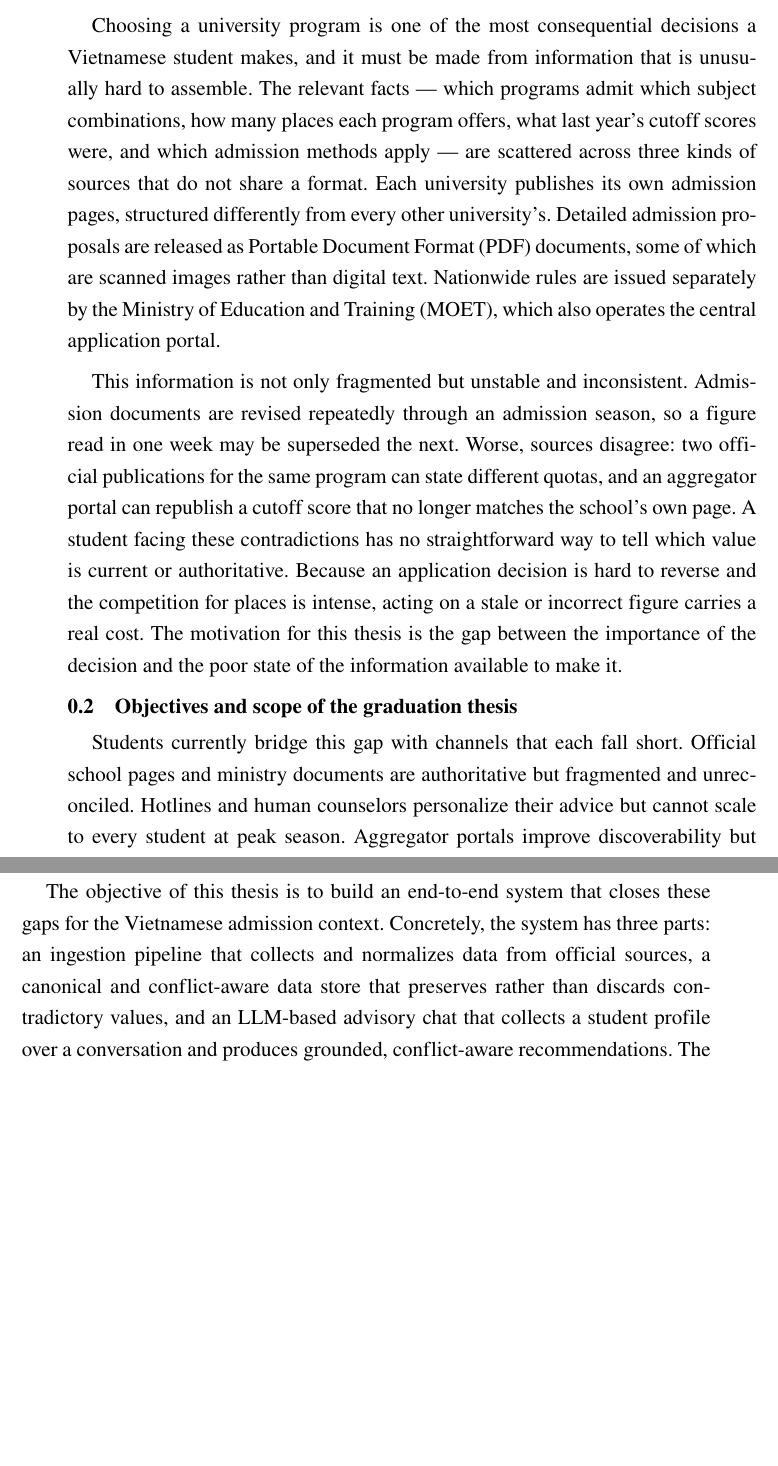
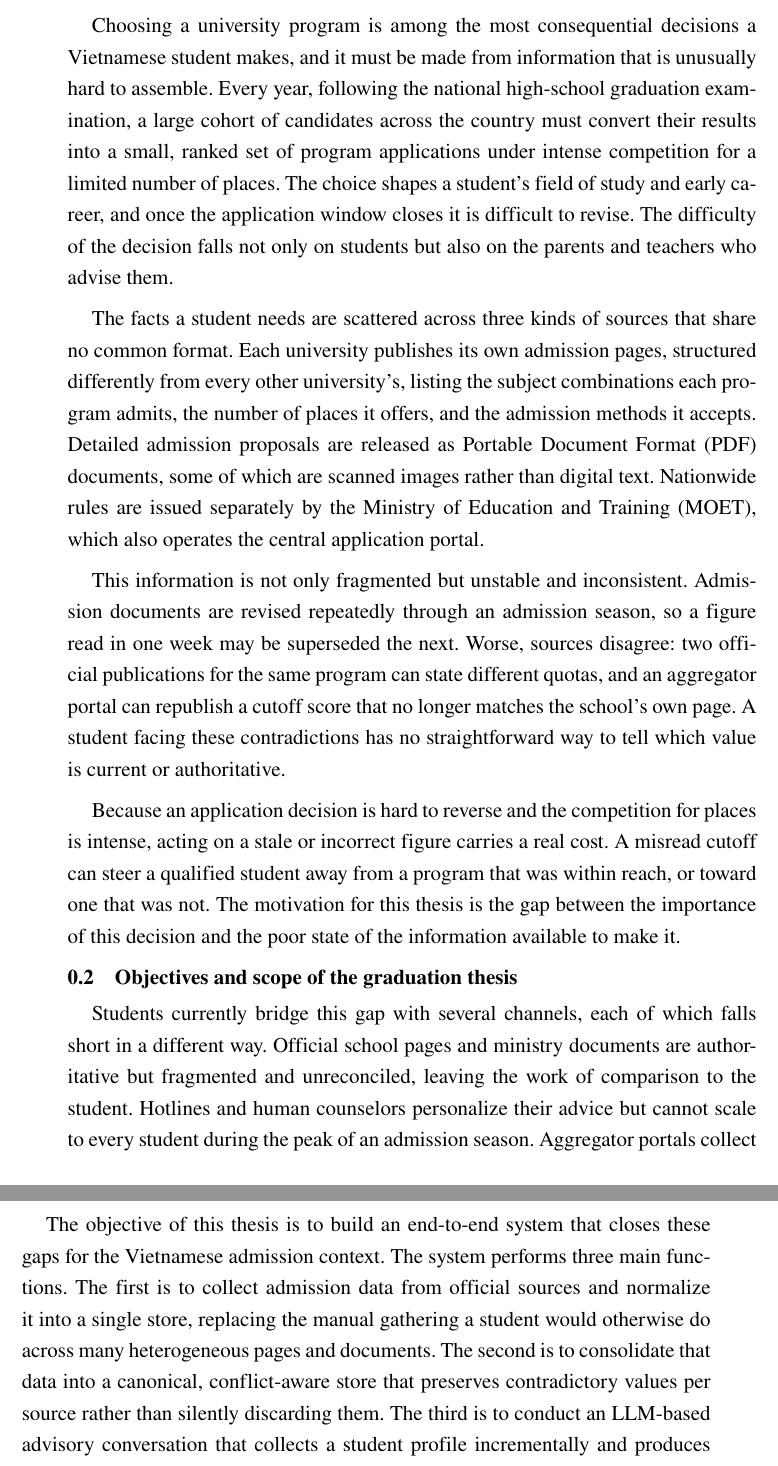
Before and after one commit to HNcranky/admission-advisory-system, a LaTeX document (latex/Chapter/1_Introduction.tex): two parts of pages 1 and 2 of 3 before the commit and two parts of pages 1 and 2 of 4 after it, joined at a grey line, cut so that both start at the same text, the shorter picture padded with empty space. Compiled offline with pdfLaTeX.

Commit message:
docs(thesis): enhance introduction section with detailed context on university program selection challenges

```diff
--- a/latex/Chapter/1_Introduction.tex
+++ b/latex/Chapter/1_Introduction.tex
@@ -6,9 +6,13 @@
 \section{Motivation}
 \label{section:1.1}
 
-Choosing a university program is one of the most consequential decisions a Vietnamese student makes, and it must be made from information that is unusually hard to assemble.
-The relevant facts --- which programs admit which subject combinations, how many places each program offers, what last year's cutoff scores were, and which admission methods apply --- are scattered across three kinds of sources that do not share a format.
-Each university publishes its own admission pages, structured differently from every other university's.
+Choosing a university program is among the most consequential decisions a Vietnamese student makes, and it must be made from information that is unusually hard to assemble.
+Every year, following the national high-school graduation examination, a large cohort of candidates across the country must convert their results into a small, ranked set of program applications under intense competition for a limited number of places.
+The choice shapes a student's field of study and early career, and once the application window closes it is difficult to revise.
+The difficulty of the decision falls not only on students but also on the parents and teachers who advise them.
+
+The facts a student needs are scattered across three kinds of sources that share no common format.
+Each university publishes its own admission pages, structured differently from every other university's, listing the subject combinations each program admits, the number of places it offers, and the admission methods it accepts.
 Detailed admission proposals are released as \gls{PDF} documents, some of which are scanned images rather than digital text.
 Nationwide rules are issued separately by the \gls{MOET}, which also operates the central application portal.
 
@@ -16,15 +20,15 @@ This information is not only fragmented but unstable and inconsistent.
 Admission documents are revised repeatedly through an admission season, so a figure read in one week may be superseded the next.
 Worse, sources disagree: two official publications for the same program can state different quotas, and an aggregator portal can republish a cutoff score that no longer matches the school's own page.
 A student facing these contradictions has no straightforward way to tell which value is current or authoritative.
+
 Because an application decision is hard to reverse and the competition for places is intense, acting on a stale or incorrect figure carries a real cost.
-The motivation for this thesis is the gap between the importance of the decision and the poor state of the information available to make it.
+A misread cutoff can steer a qualified student away from a program that was within reach, or toward one that was not.
+The motivation for this thesis is the gap between the importance of this decision and the poor state of the information available to make it.
 
 \section{Objectives and scope of the graduation thesis}
 \label{section:1.2}
 
-Students currently bridge this gap with channels that each fall short.
-Official school pages and ministry documents are authoritative but fragmented and unreconciled.
-Hotlines and human counselors personalize their advice but cannot scale to every student at peak season.
-Aggregator portals improve discoverability but strip away provenance, so a student cannot judge a republished number.
-General-purpose \gls{LLM} chatbots are conversational and always available, but their training data lags the admission season and they fabricate specific figures when pressed.
-Specialized admission-engagement platforms used by universities abroad show that grounded, knowledge-base-backed admission chat is practical, but they are built around a single institution's own trusted data and are not designed to reconcile contradictory figures from independent sources.
+Students currently bridge this gap with several channels, each of which falls short in a different way.
+Official school pages and ministry documents are authoritative but fragmented and unreconciled, leaving the work of comparison to the student.
+Hotlines and human counselors personalize their advice but cannot scale to every student during the peak of an admission season.
+Aggregator portals collect cutoff scores and program lists into searchable tables and so improve discoverability, but they republish figures without provenance, so a student cannot judge a number that disagrees with a school's own page.
@@ -31,2 +41,7 @@ Specialized admission-engagement platforms used by universities abroad show that
 A fuller comparison of these channels is given in Chapter~\ref{chapter:Related_works}.
 
+The objective of this thesis is to build an end-to-end system that closes these gaps for the Vietnamese admission context.
+The system performs three main functions.
+The first is to collect admission data from official sources and normalize it into a single store, replacing the manual gathering a student would otherwise do across many heterogeneous pages and documents.
+The second is to consolidate that data into a canonical, conflict-aware store that preserves contradictory values per source rather than silently discarding them.
+The third is to conduct an \gls{LLM}-based advisory conversation that collects a student profile incrementally and produces grounded, conflict-aware program recommendations alongside free-form question answering.
@@ -34,6 +48,4 @@ Across all of them, three gaps recur: none reconciles contradictory official dat
 
-The objective of this thesis is to build an end-to-end system that closes these gaps for the Vietnamese admission context.
-Concretely, the system has three parts: an ingestion pipeline that collects and normalizes data from official sources, a canonical and conflict-aware data store that preserves rather than discards contradictory values, and an \gls{LLM}-based advisory chat that collects a student profile over a conversation and produces grounded, conflict-aware recommendations.
 The scope is deliberately bounded.
 The configured data sources are the universities registered in the ingestion configuration --- principally HUST and VNU-UET for structured admission data, with HUST, NEU, VNU-UET, and national \gls{MOET} documents in the knowledge corpus --- rather than every Vietnamese university.
 The user-facing dialogue is conducted in Vietnamese, the language of its intended students, while this thesis is written in English.
```
Also changed, not shown: latex/Chapter/1_Introduction.tex (18 more changed lines).
